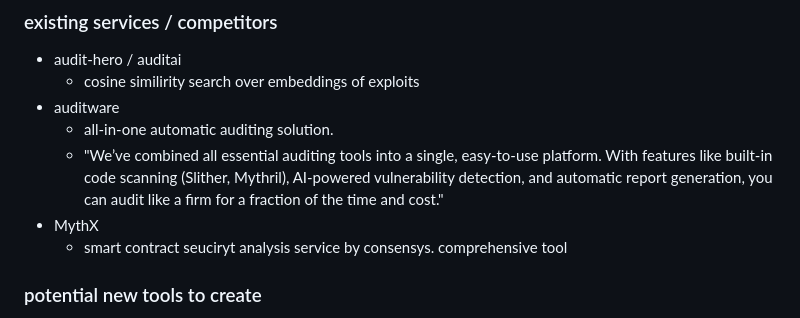
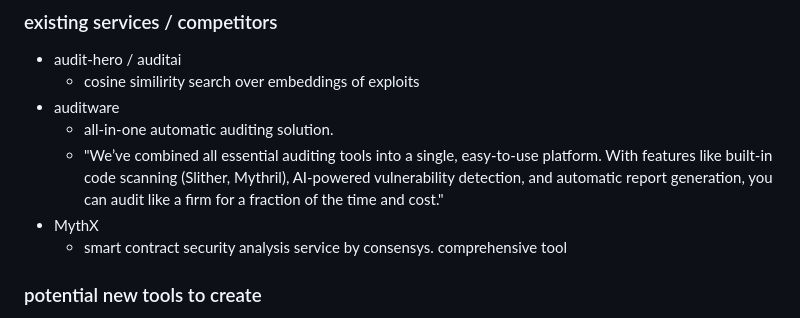
Before and after one commit to kryptoklob/spearbot, a Markdown page: README.md, the part around the change. GitHub-like rendering.

Commit message:
fix typo

```diff
--- a/README.md
+++ b/README.md
@@ -41,7 +41,7 @@
     - all-in-one automatic auditing solution.
     - "We’ve combined all essential auditing tools into a single, easy-to-use platform. With features like built-in code scanning (Slither, Mythril), AI-powered vulnerability detection, and automatic report generation, you can audit like a firm for a fraction of the time and cost."
  - MythX
-    - smart contract seuciryt analysis service by consensys. comprehensive tool
+    - smart contract security analysis service by consensys. comprehensive tool
 
 ### potential new tools to create
  - spear-autodoc, spear-autosum, spear-embed, etc [see spearbot-node/README.md](spearbot-node/README.md)
```
